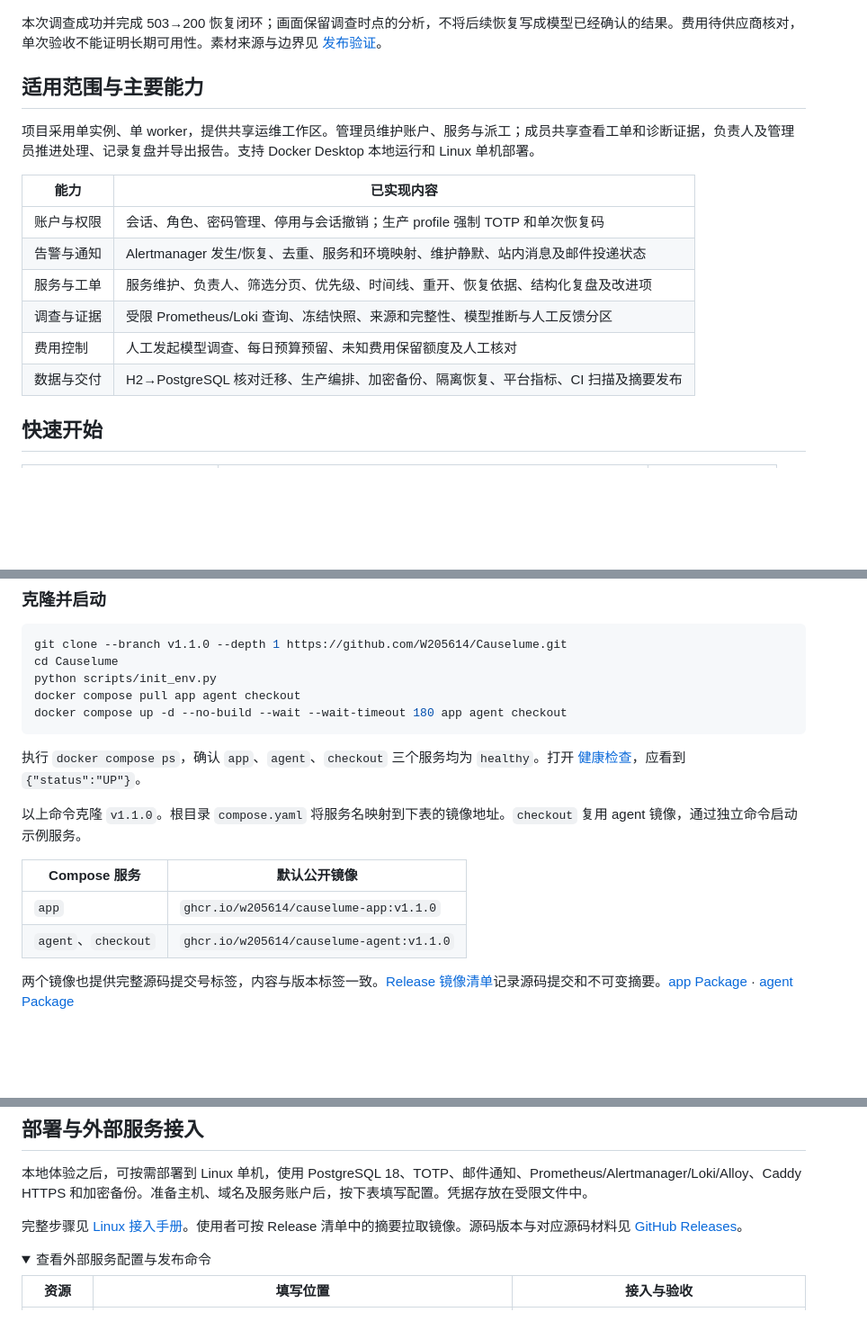
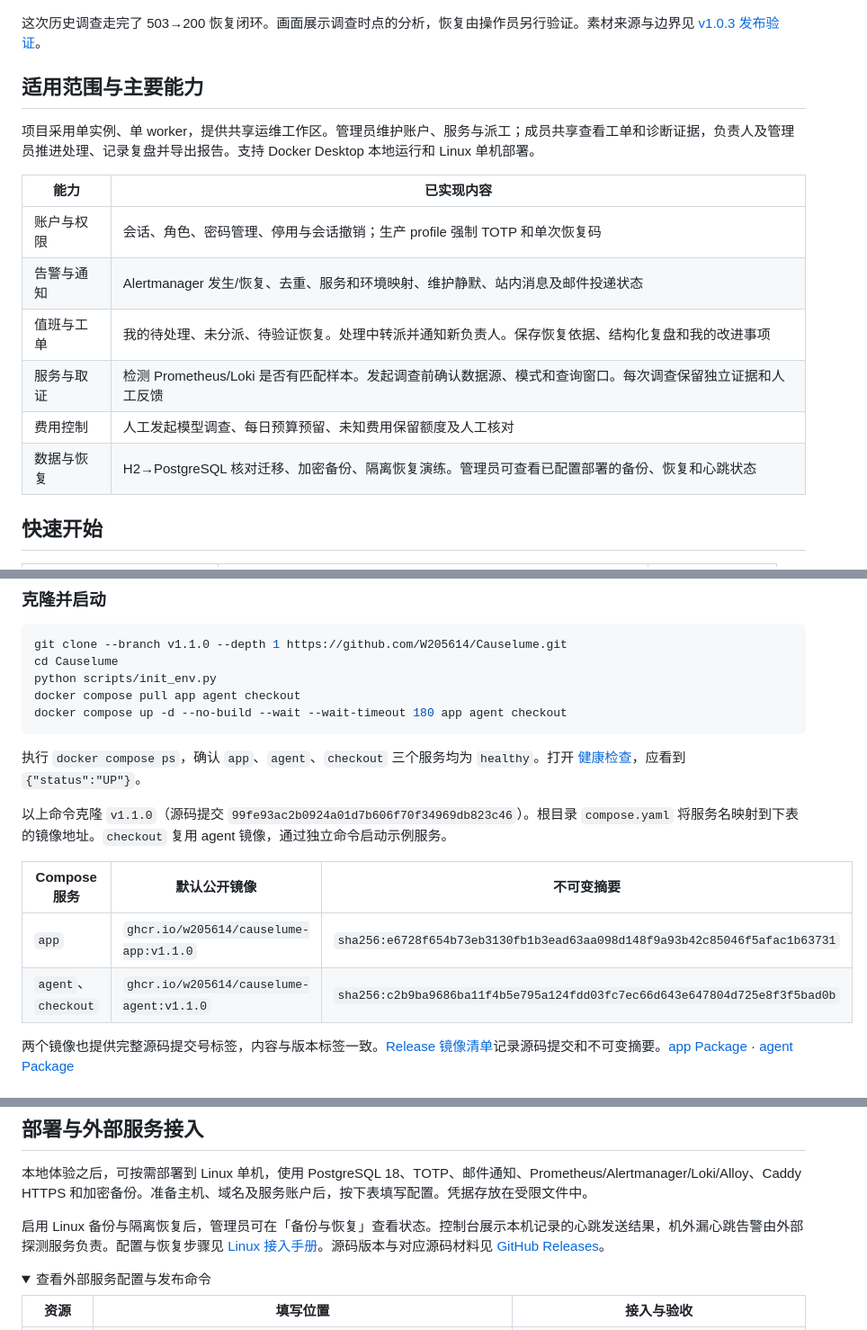
Before and after one commit to W205614/Causelume, a Markdown page: README.md, 3 parts joined by grey strips. Shown at 90% size. Rendered like a GitHub page; folded sections open; blank space fills up the shorter version.

```diff
--- a/README.md
+++ b/README.md
@@ -33,7 +39,7 @@ Causelume 面向个人开发者和小团队，将告警、工单、AI 故障调
 
 ![v1.0.3 真实调查：两项冻结工具证据、模型推断与已保存的人工反馈](docs/images/investigation-v1.0.3.png)
 
-本次调查成功并完成 503→200 恢复闭环；画面保留调查时点的分析，不将后续恢复写成模型已经确认的结果。费用待供应商核对，单次验收不能证明长期可用性。素材来源与边界见 [发布验证](docs/release-1.0.3.md)。
+这次历史调查走完了 503→200 恢复闭环。画面展示调查时点的分析，恢复由操作员另行验证。素材来源与边界见 [v1.0.3 发布验证](docs/release-1.0.3.md)。
 
 ## 适用范围与主要能力
 
@@ -43,10 +49,10 @@ Causelume 面向个人开发者和小团队，将告警、工单、AI 故障调
 |---|---|
 | 账户与权限 | 会话、角色、密码管理、停用与会话撤销；生产 profile 强制 TOTP 和单次恢复码 |
 | 告警与通知 | Alertmanager 发生/恢复、去重、服务和环境映射、维护静默、站内消息及邮件投递状态 |
-| 服务与工单 | 服务维护、负责人、筛选分页、优先级、时间线、重开、恢复依据、结构化复盘及改进项 |
-| 调查与证据 | 受限 Prometheus/Loki 查询、冻结快照、来源和完整性、模型推断与人工反馈分区 |
+| 值班与工单 | 我的待处理、未分派、待验证恢复。处理中转派并通知新负责人。保存恢复依据、结构化复盘和我的改进事项 |
+| 服务与取证 | 检测 Prometheus/Loki 是否有匹配样本。发起调查前确认数据源、模式和查询窗口。每次调查保留独立证据和人工反馈 |
 | 费用控制 | 人工发起模型调查、每日预算预留、未知费用保留额度及人工核对 |
-| 数据与交付 | H2→PostgreSQL 核对迁移、生产编排、加密备份、隔离恢复、平台指标、CI 扫描及摘要发布 |
+| 数据与恢复 | H2→PostgreSQL 核对迁移、加密备份、隔离恢复演练。管理员可查看已配置部署的备份、恢复和心跳状态 |
 
 ## 快速开始
 
@@ -85,12 +91,12 @@ docker compose up -d --no-build --wait --wait-timeout 180 app agent checkout
 
 执行 `docker compose ps`，确认 `app`、`agent`、`checkout` 三个服务均为 `healthy`。打开 [健康检查](http://127.0.0.1:18760/api/health)，应看到 `{"status":"UP"}`。
 
-以上命令克隆 `v1.1.0`。根目录 `compose.yaml` 将服务名映射到下表的镜像地址。`checkout` 复用 agent 镜像，通过独立命令启动示例服务。
+以上命令克隆 `v1.1.0`（源码提交 `99fe93ac2b0924a01d7b606f70f34969db823c46`）。根目录 `compose.yaml` 将服务名映射到下表的镜像地址。`checkout` 复用 agent 镜像，通过独立命令启动示例服务。
 
-| Compose 服务 | 默认公开镜像 |
-|---|---|
-| `app` | `ghcr.io/w205614/causelume-app:v1.1.0` |
-| `agent`、`checkout` | `ghcr.io/w205614/causelume-agent:v1.1.0` |
+| Compose 服务 | 默认公开镜像 | 不可变摘要 |
+|---|---|---|
+| `app` | `ghcr.io/w205614/causelume-app:v1.1.0` | `sha256:e6728f654b73eb3130fb1b3ead63aa098d148f9a93b42c85046f5afac1b63731` |
+| `agent`、`checkout` | `ghcr.io/w205614/causelume-agent:v1.1.0` | `sha256:c2b9ba9686ba11f4b5e795a124fdd03fc7ec66d643e647804d725e8f3f5bad0b` |
 
 两个镜像也提供完整源码提交号标签，内容与版本标签一致。[Release 镜像清单](https://github.com/W205614/Causelume/releases/download/v1.1.0/images.json)记录源码提交和不可变摘要。[app Package](https://github.com/users/W205614/packages/container/package/causelume-app) · [agent Package](https://github.com/users/W205614/packages/container/package/causelume-agent)
 
@@ -150,7 +156,7 @@ python scripts/e2e.py --env-file .env --expect-mode offline
 
 本地体验之后，可按需部署到 Linux 单机，使用 PostgreSQL 18、TOTP、邮件通知、Prometheus/Alertmanager/Loki/Alloy、Caddy HTTPS 和加密备份。准备主机、域名及服务账户后，按下表填写配置。凭据存放在受限文件中。
 
-完整步骤见 [Linux 接入手册](docs/production-setup.md)。使用者可按 Release 清单中的摘要拉取镜像。源码版本与对应源码材料见 [GitHub Releases](https://github.com/W205614/Causelume/releases)。
+启用 Linux 备份与隔离恢复后，管理员可在「备份与恢复」查看状态。控制台展示本机记录的心跳发送结果，机外漏心跳告警由外部探测服务负责。配置与恢复步骤见 [Linux 接入手册](docs/production-setup.md)。源码版本与对应源码材料见 [GitHub Releases](https://github.com/W205614/Causelume/releases)。
 
 <details>
 <summary>查看外部服务配置与发布命令</summary>
```
Also changed, not shown: other parts of README.md (+11 -5 lines), docs/README.md (+3 -2 lines), docs/images/investigation-v1.1.0.png (added), docs/images/on-call-v1.1.0-mobile.png (added).
